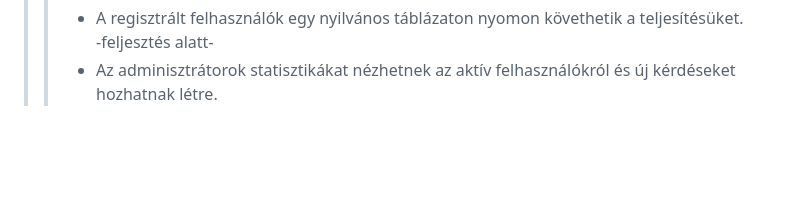
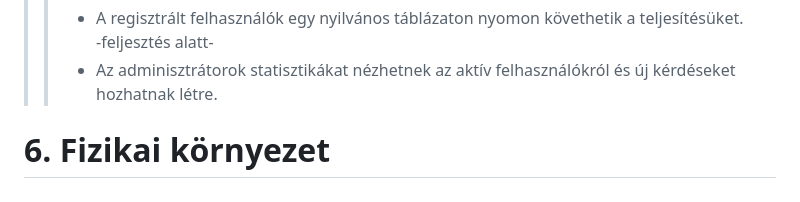
Before and after one commit to EKKE-AFP-I/Csapat01, a Markdown page: docs/rendszerterv.md, the part around the change. Drawn GitHub-style; blank space fills up the shorter version.

Commit message:
Add point (6) in rendszerterv.md

```diff
--- a/docs/rendszerterv.md
+++ b/docs/rendszerterv.md
@@ -69,3 +69,5 @@ Kvíz kérdés módosítása|Admin felhasználóként az admin felületen módos
 >>3. Eredmények kezelése:
 >>* A regisztrált felhasználók egy nyilvános táblázaton nyomon követhetik a teljesítésüket. -feljesztés alatt-
 >>* Az adminisztrátorok statisztikákat nézhetnek az aktív felhasználókról és új kérdéseket hozhatnak létre.
+
+# 6. Fizikai környezet
```
